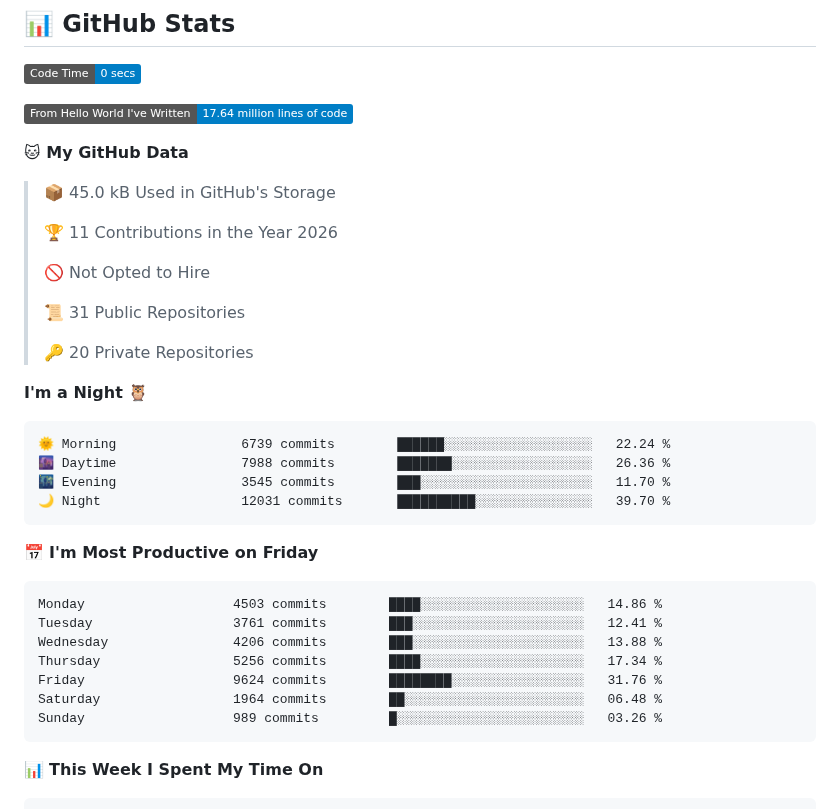
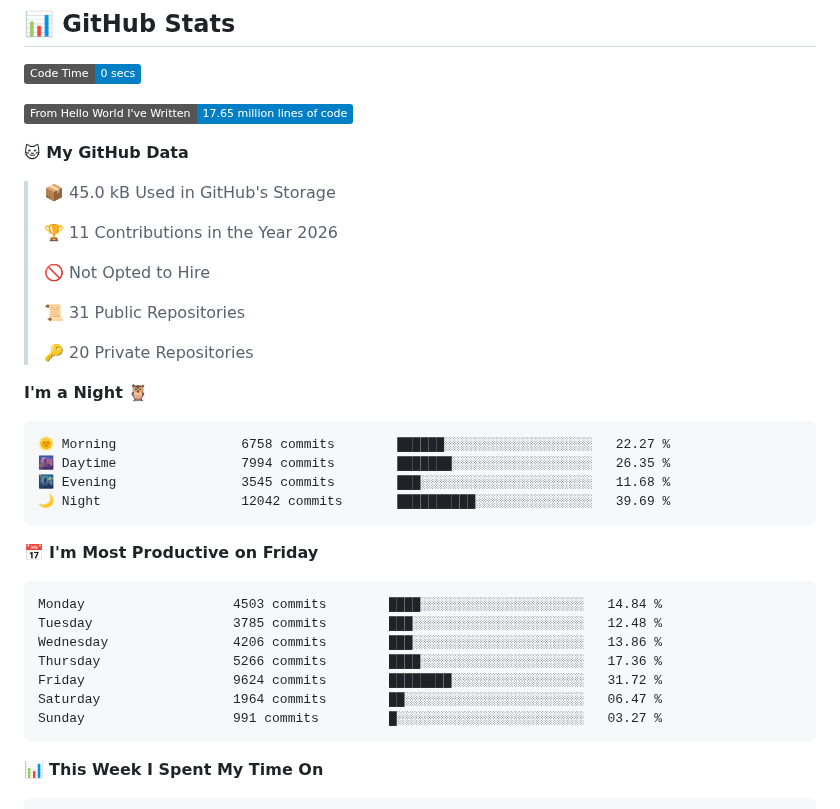
Before and after one commit to OJeun/OJeun, a Markdown page: README.md, the part around one of its changes. Rendered like a GitHub page; badges without logos.

Commit message:
Updated with Dev Metrics

````diff
--- a/README.md
+++ b/README.md
@@ -76,7 +76,7 @@
 <!--START_SECTION:waka-->
 ![Code Time](http://img.shields.io/badge/Code%20Time-0%20secs-blue?style=flat)
 
-![Lines of code](https://img.shields.io/badge/From%20Hello%20World%20I%27ve%20Written-17.64%20million%20lines%20of%20code-blue?style=flat)
+![Lines of code](https://img.shields.io/badge/From%20Hello%20World%20I%27ve%20Written-17.65%20million%20lines%20of%20code-blue?style=flat)
 
 **🐱 My GitHub Data**
 
@@ -93,21 +93,21 @@
 **I'm a Night 🦉**
 
 ```text
-🌞 Morning                6739 commits        ██████░░░░░░░░░░░░░░░░░░░   22.24 %
-🌆 Daytime                7988 commits        ███████░░░░░░░░░░░░░░░░░░   26.36 %
-🌃 Evening                3545 commits        ███░░░░░░░░░░░░░░░░░░░░░░   11.70 %
-🌙 Night                  12031 commits       ██████████░░░░░░░░░░░░░░░   39.70 %
+🌞 Morning                6758 commits        ██████░░░░░░░░░░░░░░░░░░░   22.27 %
+🌆 Daytime                7994 commits        ███████░░░░░░░░░░░░░░░░░░   26.35 %
+🌃 Evening                3545 commits        ███░░░░░░░░░░░░░░░░░░░░░░   11.68 %
+🌙 Night                  12042 commits       ██████████░░░░░░░░░░░░░░░   39.69 %
 ```
 📅 **I'm Most Productive on Friday**
 
 ```text
-Monday                   4503 commits        ████░░░░░░░░░░░░░░░░░░░░░   14.86 %
-Tuesday                  3761 commits        ███░░░░░░░░░░░░░░░░░░░░░░   12.41 %
-Wednesday                4206 commits        ███░░░░░░░░░░░░░░░░░░░░░░   13.88 %
-Thursday                 5256 commits        ████░░░░░░░░░░░░░░░░░░░░░   17.34 %
-Friday                   9624 commits        ████████░░░░░░░░░░░░░░░░░   31.76 %
-Saturday                 1964 commits        ██░░░░░░░░░░░░░░░░░░░░░░░   06.48 %
-Sunday                   989 commits         █░░░░░░░░░░░░░░░░░░░░░░░░   03.26 %
+Monday                   4503 commits        ████░░░░░░░░░░░░░░░░░░░░░   14.84 %
+Tuesday                  3785 commits        ███░░░░░░░░░░░░░░░░░░░░░░   12.48 %
+Wednesday                4206 commits        ███░░░░░░░░░░░░░░░░░░░░░░   13.86 %
+Thursday                 5266 commits        ████░░░░░░░░░░░░░░░░░░░░░   17.36 %
+Friday                   9624 commits        ████████░░░░░░░░░░░░░░░░░   31.72 %
+Saturday                 1964 commits        ██░░░░░░░░░░░░░░░░░░░░░░░   06.47 %
+Sunday                   991 commits         █░░░░░░░░░░░░░░░░░░░░░░░░   03.27 %
 ```
 
 
````
Also changed, not shown: other parts of README.md (+1 -1 lines), assets/bar_graph.png.
